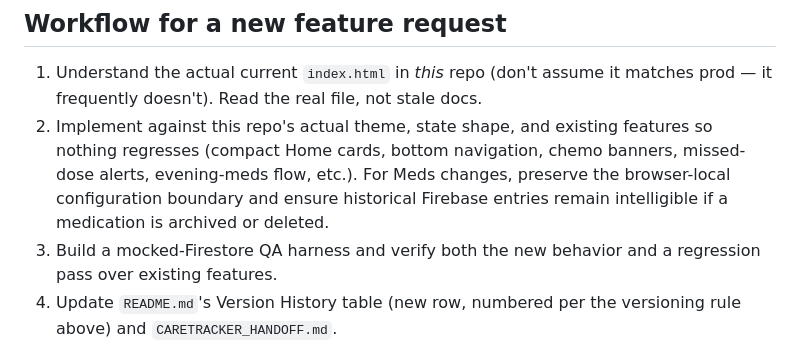
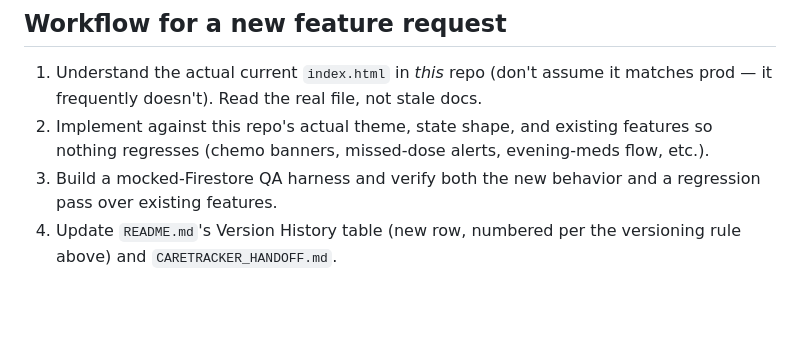
Before and after one commit to Arnjnnngs/care-tracker-testing, a Markdown page: CLAUDE.md, the part around one of its changes. GitHub-like rendering; blank space fills up the shorter version.

```diff
--- a/CLAUDE.md
+++ b/CLAUDE.md
@@ -89,9 +72,7 @@ This repo's docs get edited via GitHub's web editor (Find & Replace panel), sinc
 1. Understand the actual current `index.html` in *this* repo (don't assume it matches prod — it
    frequently doesn't). Read the real file, not stale docs.
 2. Implement against this repo's actual theme, state shape, and existing features so nothing
-   regresses (compact Home cards, bottom navigation, chemo banners, missed-dose alerts, evening-meds
-   flow, etc.). For Meds changes, preserve the browser-local configuration boundary and ensure
-   historical Firebase entries remain intelligible if a medication is archived or deleted.
+   regresses (chemo banners, missed-dose alerts, evening-meds flow, etc.).
 3. Build a mocked-Firestore QA harness and verify both the new behavior and a regression pass over
    existing features.
 4. Update `README.md`'s Version History table (new row, numbered per the versioning rule above)
```
Also changed, not shown: other parts of CLAUDE.md (+12 -29 lines).
